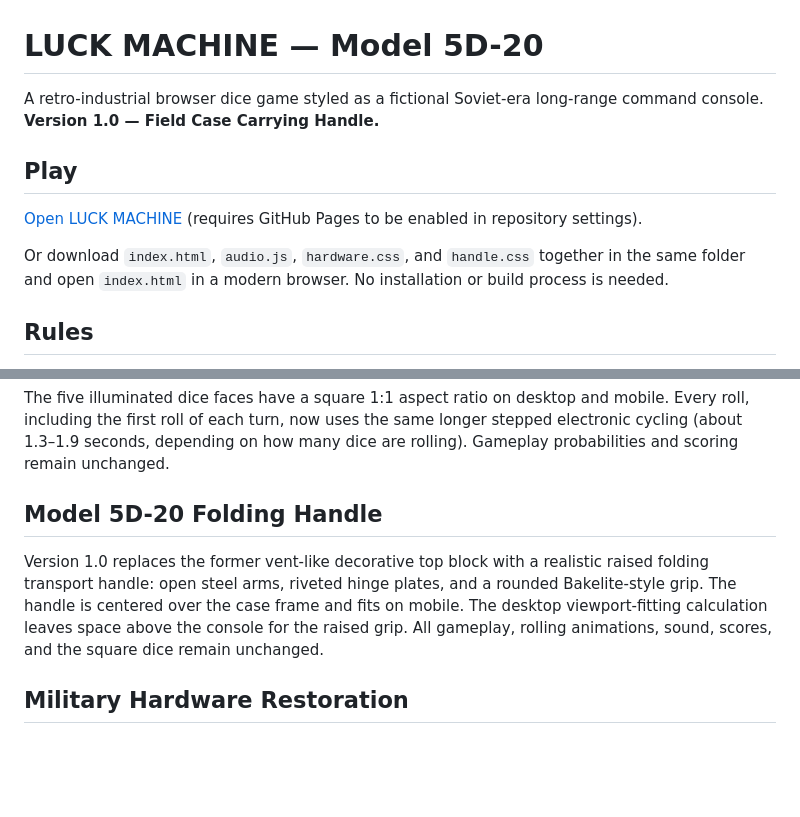
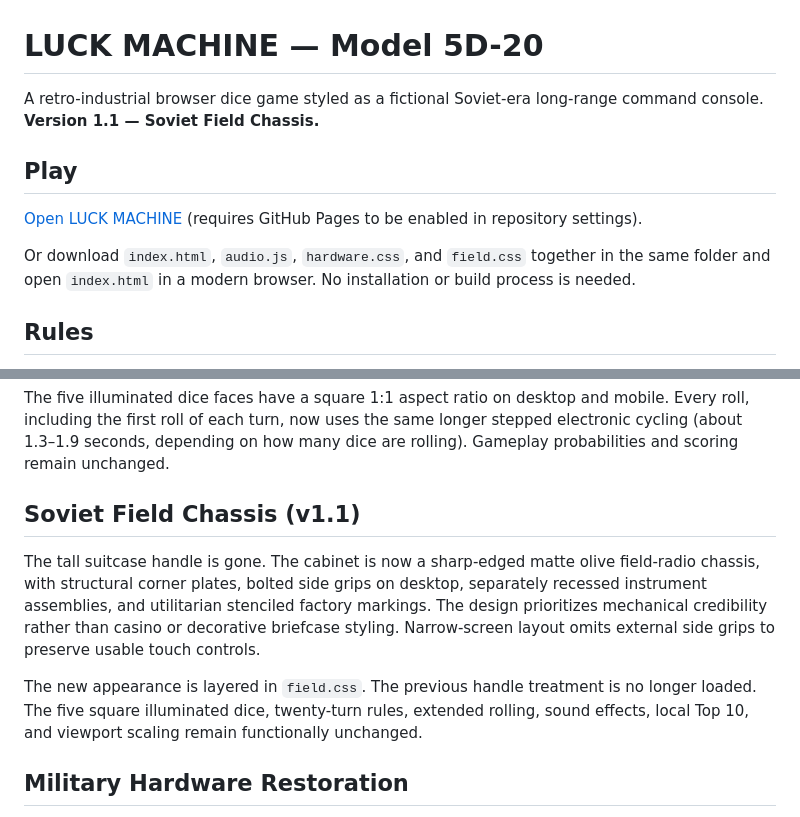
Before and after one commit to richcande1-rca/luck-machine, a Markdown page: README.md, 2 parts joined by grey strips. Rendered like a GitHub page; blank space fills up the shorter version.

Commit message:
Document v1.1 field chassis styling and static assets

```diff
--- a/README.md
+++ b/README.md
@@ -1,12 +1,12 @@
 # LUCK MACHINE — Model 5D-20
 
-A retro-industrial browser dice game styled as a fictional Soviet-era long-range command console. **Version 1.0 — Field Case Carrying Handle.**
+A retro-industrial browser dice game styled as a fictional Soviet-era long-range command console. **Version 1.1 — Soviet Field Chassis.**
 
 ## Play
 
 [Open LUCK MACHINE](https://richcande1-rca.github.io/luck-machine/) (requires GitHub Pages to be enabled in repository settings).
 
-Or download `index.html`, `audio.js`, `hardware.css`, and `handle.css` together in the same folder and open `index.html` in a modern browser. No installation or build process is needed.
+Or download `index.html`, `audio.js`, `hardware.css`, and `field.css` together in the same folder and open `index.html` in a modern browser. No installation or build process is needed.
 
 ## Rules
 
@@ -22,9 +22,11 @@ Keyboard: **Space / Enter** = roll, **1–5** = hold corresponding die, **B** =
 
 The five illuminated dice faces have a square 1:1 aspect ratio on desktop and mobile. Every roll, including the first roll of each turn, now uses the same longer stepped electronic cycling (about 1.3–1.9 seconds, depending on how many dice are rolling). Gameplay probabilities and scoring remain unchanged.
 
-## Model 5D-20 Folding Handle
+## Soviet Field Chassis (v1.1)
 
-Version 1.0 replaces the former vent-like decorative top block with a realistic raised folding transport handle: open steel arms, riveted hinge plates, and a rounded Bakelite-style grip. The handle is centered over the case frame and fits on mobile. The desktop viewport-fitting calculation leaves space above the console for the raised grip. All gameplay, rolling animations, sound, scores, and the square dice remain unchanged.
+The tall suitcase handle is gone. The cabinet is now a sharp-edged matte olive field-radio chassis, with structural corner plates, bolted side grips on desktop, separately recessed instrument assemblies, and utilitarian stenciled factory markings. The design prioritizes mechanical credibility rather than casino or decorative briefcase styling. Narrow-screen layout omits external side grips to preserve usable touch controls.
+
+The new appearance is layered in `field.css`. The previous handle treatment is no longer loaded. The five square illuminated dice, twenty-turn rules, extended rolling, sound effects, local Top 10, and viewport scaling remain functionally unchanged.
 
 ## Military Hardware Restoration
 
```
